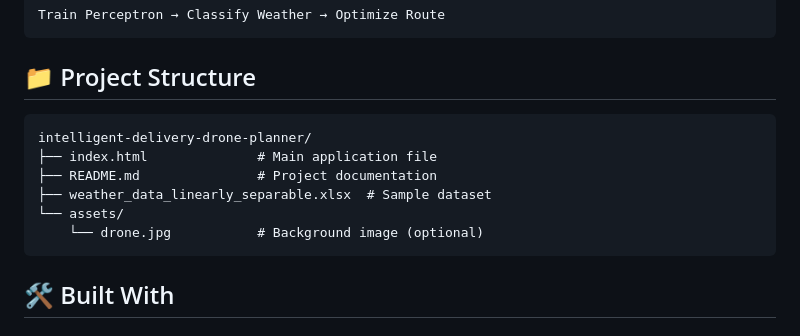
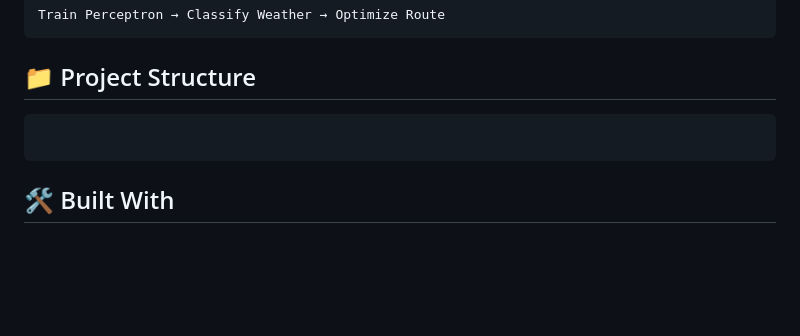
Before and after one commit to YaraDaraghmeh/Intelligent-Delivery-Drone-Planner, a Markdown page: README.md, the part around one of its changes. GitHub-like rendering; blank space fills up the shorter version.

````diff
--- a/README.md
+++ b/README.md
@@ -84,12 +84,6 @@ Train Perceptron → Classify Weather → Optimize Route
 ## 📁 Project Structure
 
 ```
-intelligent-delivery-drone-planner/
-├── index.html              # Main application file
-├── README.md               # Project documentation
-├── weather_data_linearly_separable.xlsx  # Sample dataset
-└── assets/
-    └── drone.jpg           # Background image (optional)
 ```
 
 ## 🛠️ Built With
````
Also changed, not shown: other parts of README.md (+76 -21 lines).
